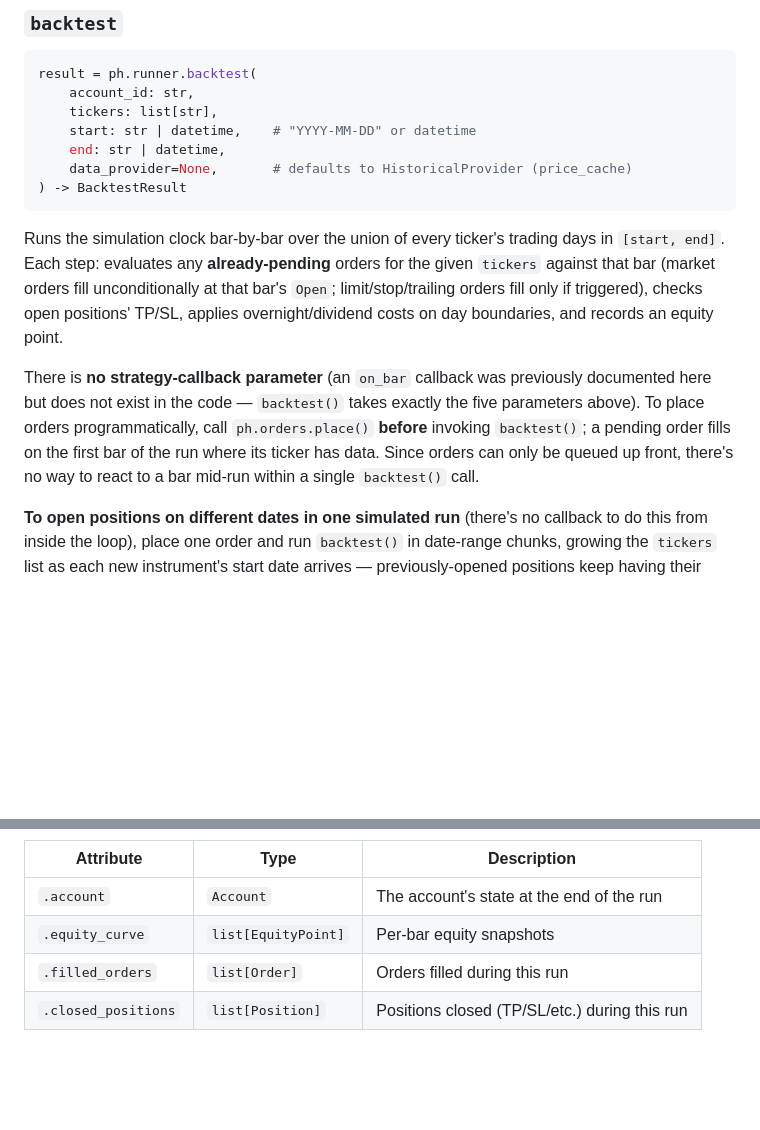
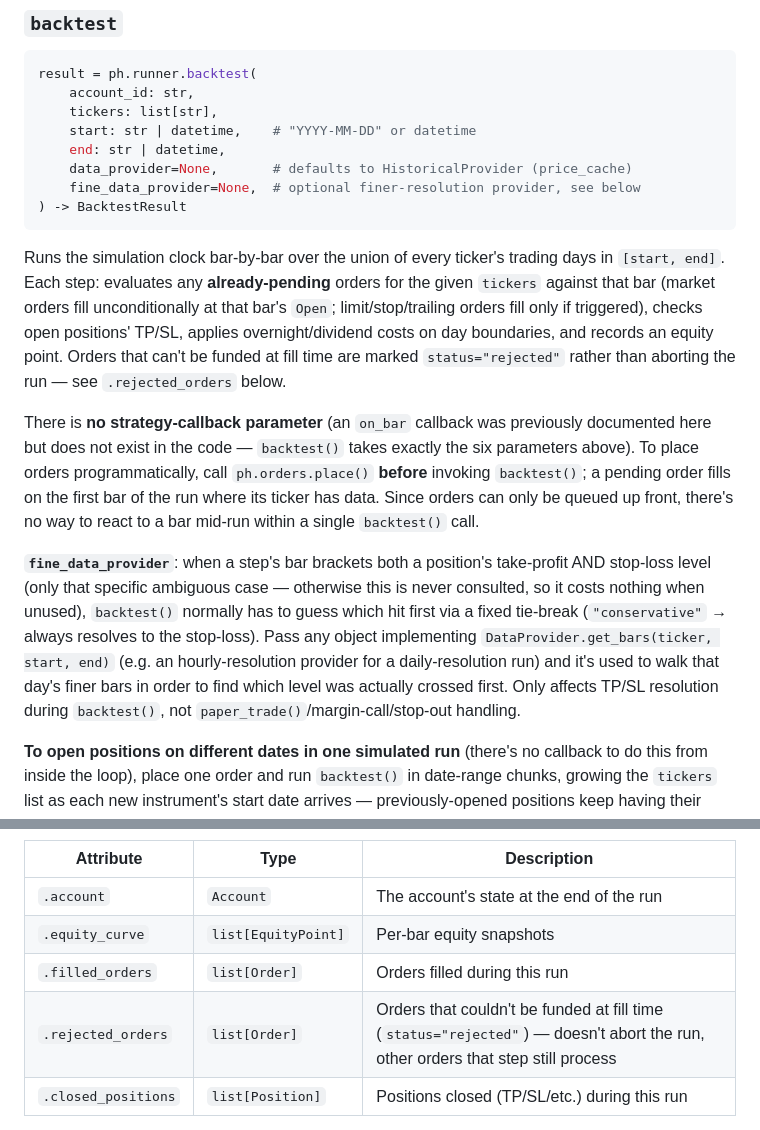
Before and after one commit to best-testing-monkey/phantom_ledger, a Markdown page: docs/library.md, 2 parts joined by grey strips. GitHub-like rendering; blank space fills up the shorter version.

Commit message:
Document backtest()'s fine_data_provider and BacktestResult.rejected_orders
Small follow-up to keep docs/library.md accurate after E17-S02/S04.

Co-Authored-By: Claude Sonnet 5 <noreply@anthropic.com>

````diff
--- a/docs/library.md
+++ b/docs/library.md
@@ -355,12 +355,15 @@ result = ph.runner.backtest(
     start: str | datetime,    # "YYYY-MM-DD" or datetime
     end: str | datetime,
     data_provider=None,       # defaults to HistoricalProvider (price_cache)
+    fine_data_provider=None,  # optional finer-resolution provider, see below
 ) -> BacktestResult
 ```
 
-Runs the simulation clock bar-by-bar over the union of every ticker's trading days in `[start, end]`. Each step: evaluates any **already-pending** orders for the given `tickers` against that bar (market orders fill unconditionally at that bar's `Open`; limit/stop/trailing orders fill only if triggered), checks open positions' TP/SL, applies overnight/dividend costs on day boundaries, and records an equity point.
+Runs the simulation clock bar-by-bar over the union of every ticker's trading days in `[start, end]`. Each step: evaluates any **already-pending** orders for the given `tickers` against that bar (market orders fill unconditionally at that bar's `Open`; limit/stop/trailing orders fill only if triggered), checks open positions' TP/SL, applies overnight/dividend costs on day boundaries, and records an equity point. Orders that can't be funded at fill time are marked `status="rejected"` rather than aborting the run — see `.rejected_orders` below.
 
-There is **no strategy-callback parameter** (an `on_bar` callback was previously documented here but does not exist in the code — `backtest()` takes exactly the five parameters above). To place orders programmatically, call `ph.orders.place()` **before** invoking `backtest()`; a pending order fills on the first bar of the run where its ticker has data. Since orders can only be queued up front, there's no way to react to a bar mid-run within a single `backtest()` call.
+There is **no strategy-callback parameter** (an `on_bar` callback was previously documented here but does not exist in the code — `backtest()` takes exactly the six parameters above). To place orders programmatically, call `ph.orders.place()` **before** invoking `backtest()`; a pending order fills on the first bar of the run where its ticker has data. Since orders can only be queued up front, there's no way to react to a bar mid-run within a single `backtest()` call.
+
+**`fine_data_provider`**: when a step's bar brackets both a position's take-profit AND stop-loss level (only that specific ambiguous case — otherwise this is never consulted, so it costs nothing when unused), `backtest()` normally has to guess which hit first via a fixed tie-break (`"conservative"` → always resolves to the stop-loss). Pass any object implementing `DataProvider.get_bars(ticker, start, end)` (e.g. an hourly-resolution provider for a daily-resolution run) and it's used to walk that day's finer bars in order to find which level was actually crossed first. Only affects TP/SL resolution during `backtest()`, not `paper_trade()`/margin-call/stop-out handling.
 
 **To open positions on different dates in one simulated run** (there's no callback to do this from inside the loop), place one order and run `backtest()` in date-range chunks, growing the `tickers` list as each new instrument's start date arrives — previously-opened positions keep having their TP/SL checked in later chunks as long as their ticker stays in the `tickers` list:
 
@@ -379,6 +382,7 @@ for ticker, entry_date, chunk_end, order in trades:   # your own trade plan
 | `.account` | `Account` | The account's state at the end of the run |
 | `.equity_curve` | `list[EquityPoint]` | Per-bar equity snapshots |
 | `.filled_orders` | `list[Order]` | Orders filled during this run |
+| `.rejected_orders` | `list[Order]` | Orders that couldn't be funded at fill time (`status="rejected"`) — doesn't abort the run, other orders that step still process |
 | `.closed_positions` | `list[Position]` | Positions closed (TP/SL/etc.) during this run |
 
 For Sharpe/CAGR/win-rate style metrics, call `ph.reports.account_metrics(account.name)` after the run (see [`ph.reports`](#ph-reports--reportapi)) rather than reading them off `BacktestResult`.
````
